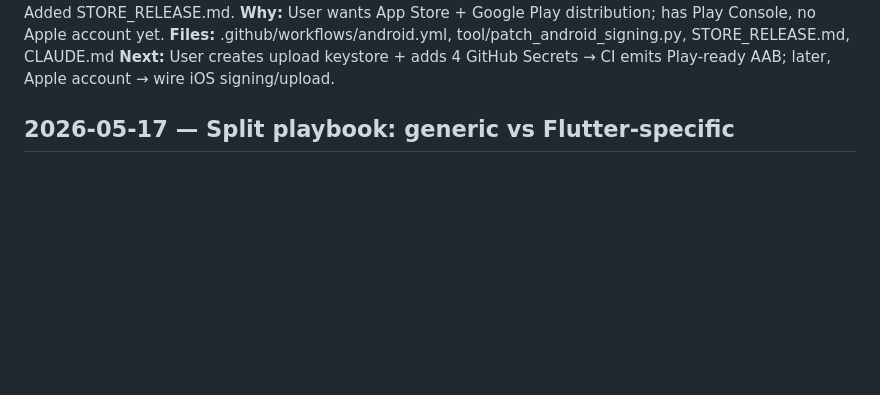
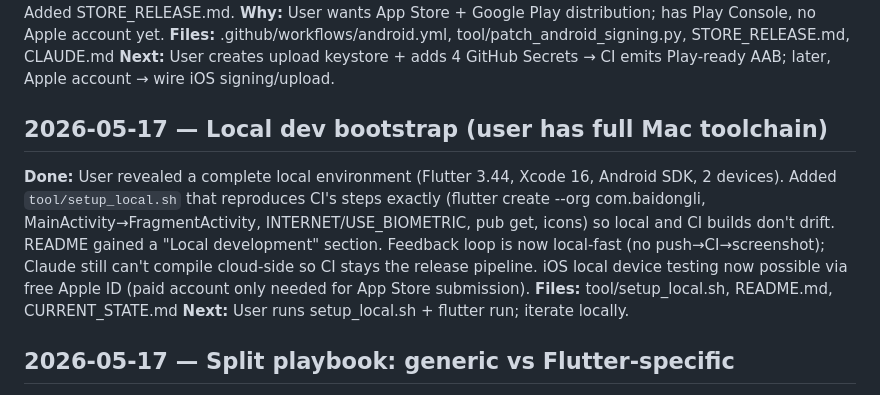
Before and after one commit to baidongli/miniTerminal, a Markdown page: WORKLOG.md, the part around the change. Rendered like a GitHub page; blank space fills up the shorter version.

Commit message:
Docs: local dev available, status
https://claude.ai/code/session_01MfbQQz4Qnsb2spS2n8pcNq

```diff
--- a/WORKLOG.md
+++ b/WORKLOG.md
@@ -30,6 +30,20 @@ Console, no Apple account yet.
 STORE_RELEASE.md, CLAUDE.md
 **Next:** User creates upload keystore + adds 4 GitHub Secrets → CI
 emits Play-ready AAB; later, Apple account → wire iOS signing/upload.
+
+## 2026-05-17 — Local dev bootstrap (user has full Mac toolchain)
+
+**Done:** User revealed a complete local environment (Flutter 3.44,
+Xcode 16, Android SDK, 2 devices). Added `tool/setup_local.sh` that
+reproduces CI's steps exactly (flutter create --org com.baidongli,
+MainActivity→FragmentActivity, INTERNET/USE_BIOMETRIC, pub get, icons)
+so local and CI builds don't drift. README gained a "Local development"
+section. Feedback loop is now local-fast (no push→CI→screenshot);
+Claude still can't compile cloud-side so CI stays the release pipeline.
+iOS local device testing now possible via free Apple ID (paid account
+only needed for App Store submission).
+**Files:** tool/setup_local.sh, README.md, CURRENT_STATE.md
+**Next:** User runs setup_local.sh + flutter run; iterate locally.
 
 ## 2026-05-17 — Split playbook: generic vs Flutter-specific
 
```
Also changed, not shown: CURRENT_STATE.md (+8 -0 lines).
